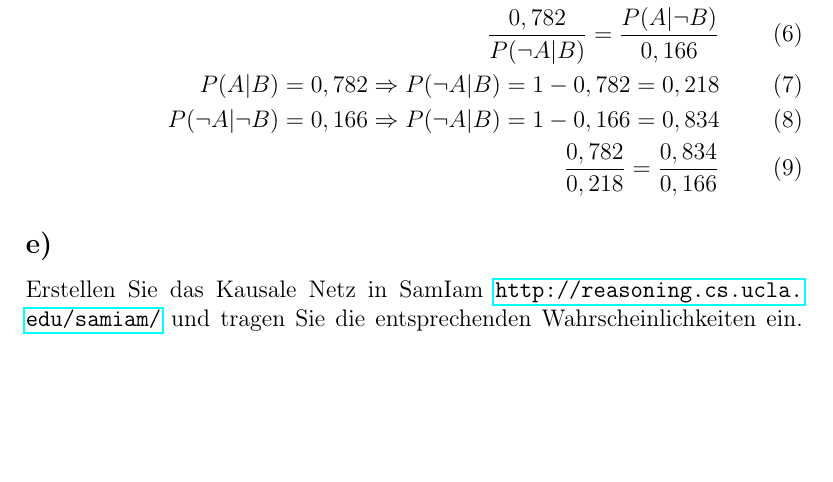
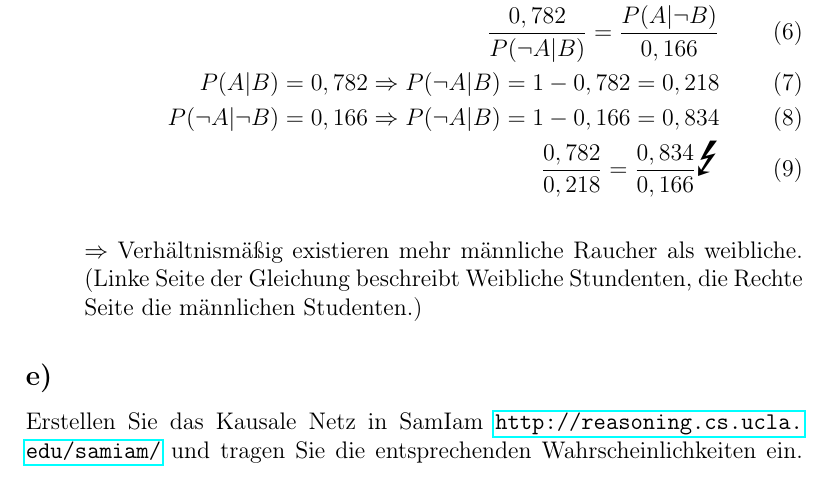
Before and after one commit to kRITZCREEK/kuenstliche-intelligenz-praktikum, a LaTeX document (Praktikum1/Doku/Doku.tex): part of page 4 of 4, cut so that both start at the same text, the shorter picture padded with empty space. Compiled offline with pdfLaTeX.

Commit message:
finished task d)

```diff
--- a/Praktikum1/Doku/Doku.tex
+++ b/Praktikum1/Doku/Doku.tex
@@ -5,6 +5,7 @@
 \usepackage[T1]{fontenc}
 \usepackage{amsmath}
 \usepackage{hyperref}
+\usepackage{marvosym}
 
 \newcommand{\changefont}[3]{
 \fontfamily{#1} \fontseries{#2} \fontshape{#3} \selectfont}
@@ -151,7 +152,10 @@ P(A | B) = 0,782 \Rightarrow P(\neg A | B) = 1 - 0,782 = 0,218
 P(\neg A | \neg B) = 0,166 \Rightarrow P(\neg A | B) = 1 - 0,166 = 0,834
 \\
 \frac{0,782}{0,218} = \frac{0,834}{0,166}
+\text{\Huge{\Lightning}}
 \end{align}
+\\
+$\Rightarrow$ Verhältnismäßig existieren mehr männliche Raucher als weibliche. (Linke Seite der Gleichung beschreibt Weibliche Stundenten, die Rechte Seite die männlichen Studenten.)
 \end{enumerate}
 \subsection*{e)}
 Erstellen Sie das Kausale Netz in SamIam \url{http://reasoning.cs.ucla.edu/samiam/} und tragen Sie die entsprechenden Wahrscheinlichkeiten ein.
```
